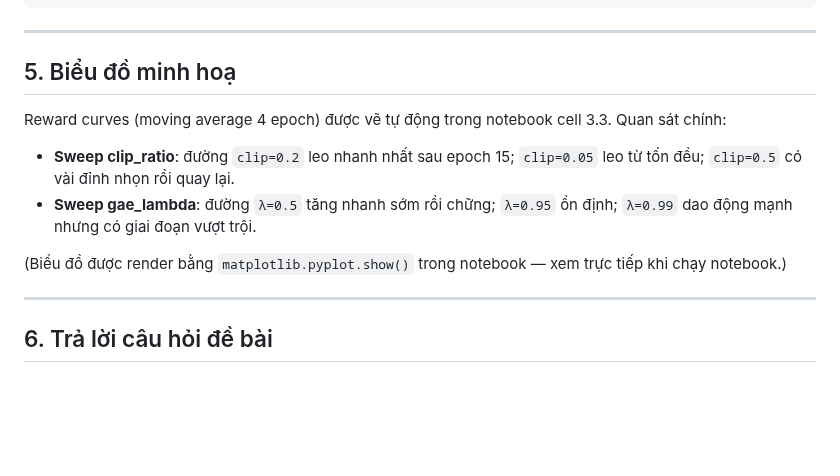
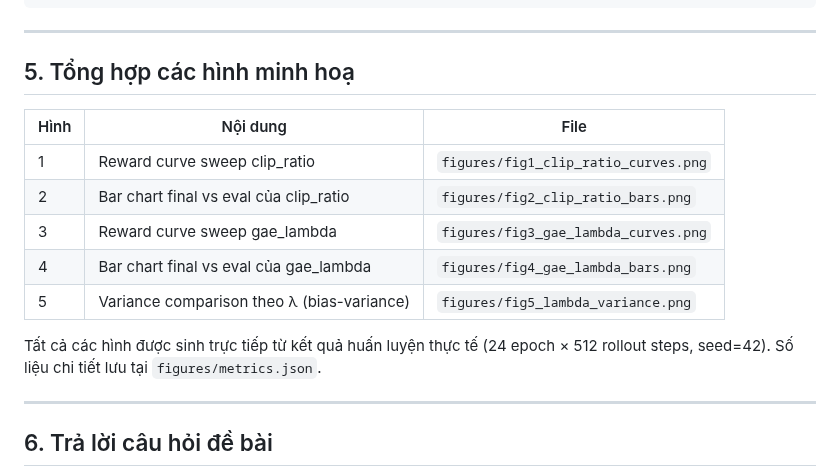
Before and after one commit to vutd22uit/LAB05RL, a Markdown page: BaoCao_Cau4.md, the part around one of its changes. Drawn GitHub-style; blank space fills up the shorter version.

```diff
--- a/BaoCao_Cau4.md
+++ b/BaoCao_Cau4.md
@@ -156,13 +176,17 @@ Cố định `clip_ratio = 0.2`, thay đổi `gae_lambda ∈ {0.5, 0.95, 0.99}`.
 
 ---
 
-## 5. Biểu đồ minh hoạ
+## 5. Tổng hợp các hình minh hoạ
 
-Reward curves (moving average 4 epoch) được vẽ tự động trong notebook cell 3.3. Quan sát chính:
-- **Sweep clip_ratio**: đường `clip=0.2` leo nhanh nhất sau epoch 15; `clip=0.05` leo từ tốn đều; `clip=0.5` có vài đỉnh nhọn rồi quay lại.
-- **Sweep gae_lambda**: đường `λ=0.5` tăng nhanh sớm rồi chững; `λ=0.95` ổn định; `λ=0.99` dao động mạnh nhưng có giai đoạn vượt trội.
+| Hình | Nội dung | File |
+|---|---|---|
+| 1 | Reward curve sweep clip_ratio | `figures/fig1_clip_ratio_curves.png` |
+| 2 | Bar chart final vs eval của clip_ratio | `figures/fig2_clip_ratio_bars.png` |
+| 3 | Reward curve sweep gae_lambda | `figures/fig3_gae_lambda_curves.png` |
+| 4 | Bar chart final vs eval của gae_lambda | `figures/fig4_gae_lambda_bars.png` |
+| 5 | Variance comparison theo λ (bias-variance) | `figures/fig5_lambda_variance.png` |
 
-(Biểu đồ được render bằng `matplotlib.pyplot.show()` trong notebook — xem trực tiếp khi chạy notebook.)
+Tất cả các hình được sinh trực tiếp từ kết quả huấn luyện thực tế (24 epoch × 512 rollout steps, seed=42). Số liệu chi tiết lưu tại `figures/metrics.json`.
 
 ---
 
```
Also changed, not shown: other parts of BaoCao_Cau4.md (+20 -0 lines), figures/fig1_clip_ratio_curves.png (added), figures/fig2_clip_ratio_bars.png (added), figures/fig3_gae_lambda_curves.png (added), figures/fig4_gae_lambda_bars.png (added), figures/fig5_lambda_variance.png (added), 1 other file.
